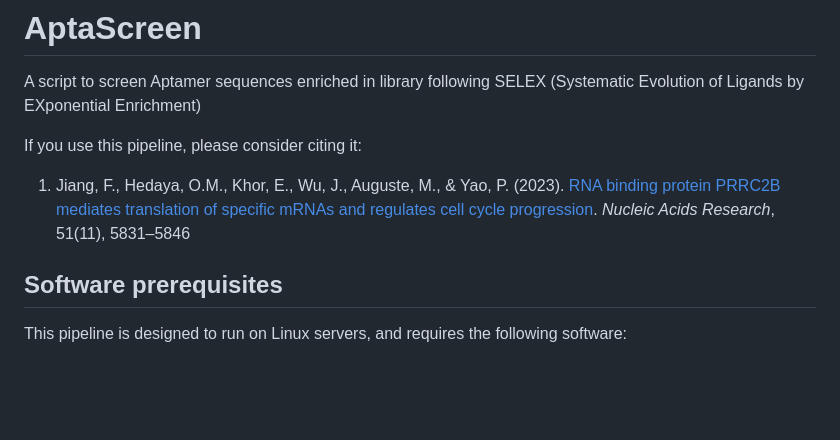
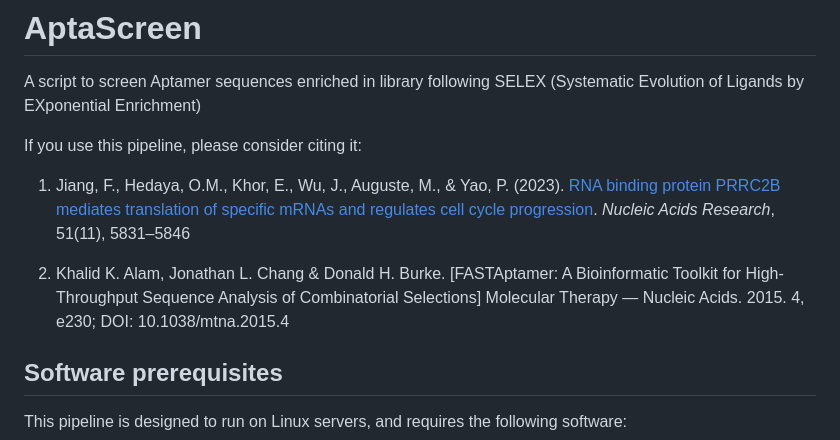
Before and after one commit to FengJiang94/AptaScreen, a Markdown page: README.md, the part around the change. GitHub-like rendering; blank space fills up the shorter version.

```diff
--- a/README.md
+++ b/README.md
@@ -4,6 +4,8 @@ A script to screen Aptamer sequences enriched in library following SELEX (System
 If you use this pipeline, please consider citing it:
 
 1. Jiang, F., Hedaya, O.M., Khor, E., Wu, J., Auguste, M., & Yao, P. (2023). [RNA binding protein PRRC2B mediates translation of specific mRNAs and regulates cell cycle progression](https://academic.oup.com/nar/article/51/11/5831/7147500). _Nucleic Acids Research_, 51(11), 5831–5846
+
+2. Khalid K. Alam, Jonathan L. Chang & Donald H. Burke. [FASTAptamer: A Bioinformatic Toolkit for High-Throughput Sequence Analysis of Combinatorial Selections] Molecular Therapy — Nucleic Acids. 2015. 4, e230; DOI: 10.1038/mtna.2015.4
 
 ## Software prerequisites
 This pipeline is designed to run on Linux servers, and requires the following software:
```
